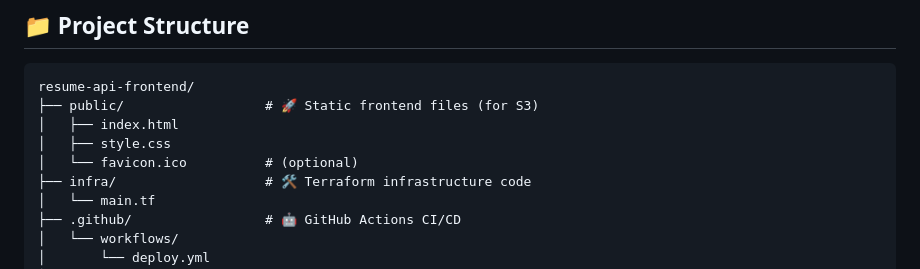
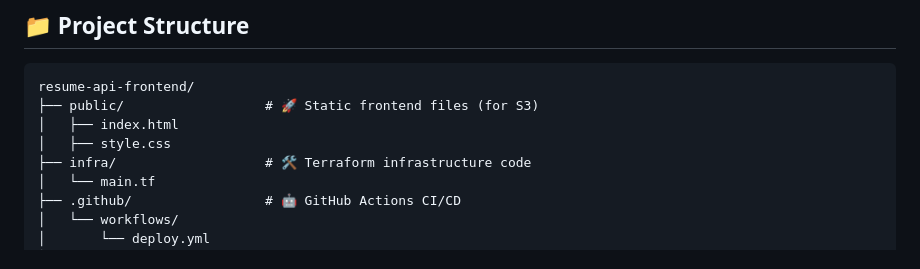
Before and after one commit to hybridmulticloud/resume-api-frontend, a Markdown page: README.md, the part around the change. Rendered like a GitHub page.

```diff
--- a/README.md
+++ b/README.md
@@ -33,7 +33,6 @@ resume-api-frontend/
 ├── public/                  # 🚀 Static frontend files (for S3)
 │   ├── index.html
 │   ├── style.css
-│   └── favicon.ico          # (optional)
 ├── infra/                   # 🛠️ Terraform infrastructure code
 │   └── main.tf
 ├── .github/                 # 🤖 GitHub Actions CI/CD
```
